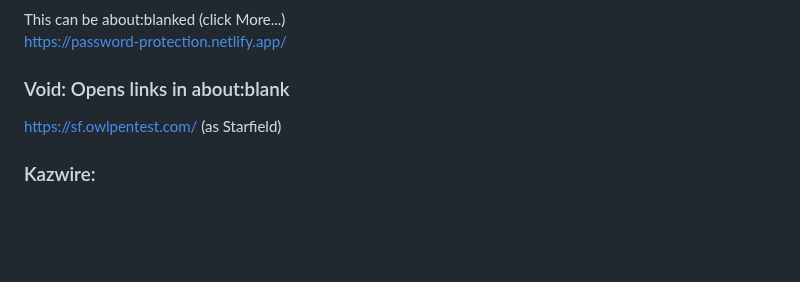
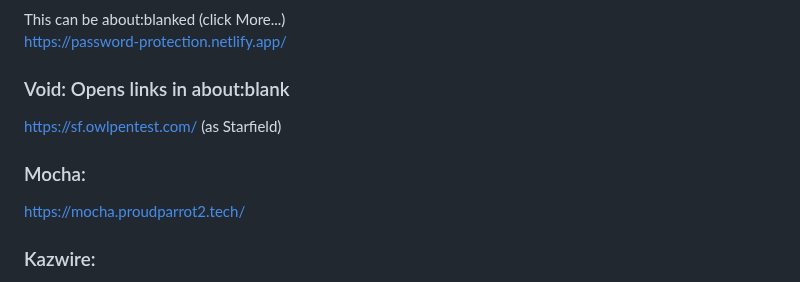
Before and after one commit to S-PScripts/chromebook-utilities, a Markdown page: Prxes/Pr*xi*s Links.MD, the part around the change. GitHub-like rendering; blank space fills up the shorter version.

```diff
--- a/Prxes/Pr*xi*s Links.MD
+++ b/Prxes/Pr*xi*s Links.MD
@@ -760,6 +760,9 @@ https://password-protection.netlify.app/ <br>
 ### Void: Opens links in about:blank
 https://sf.owlpentest.com/ (as Starfield) <br>
 
+### Mocha:
+https://mocha.proudparrot2.tech/ <br>
+
 ### Kazwire:
 https://mathiscoolandawsome.us.to/  <br>
 https://kazwiremath.us.to/  <br>
```
